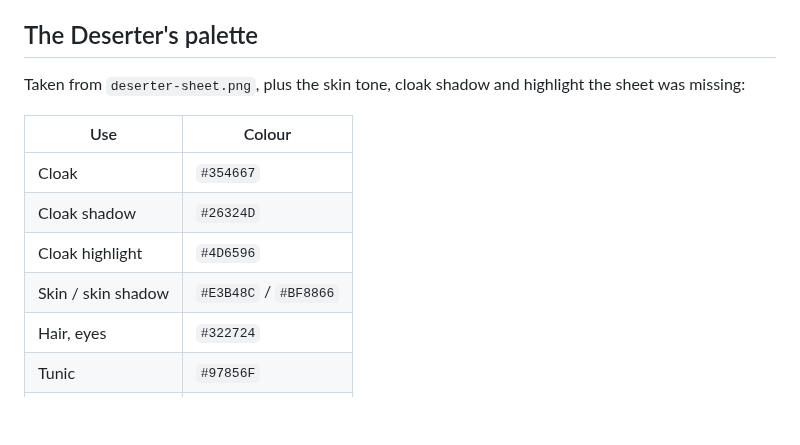
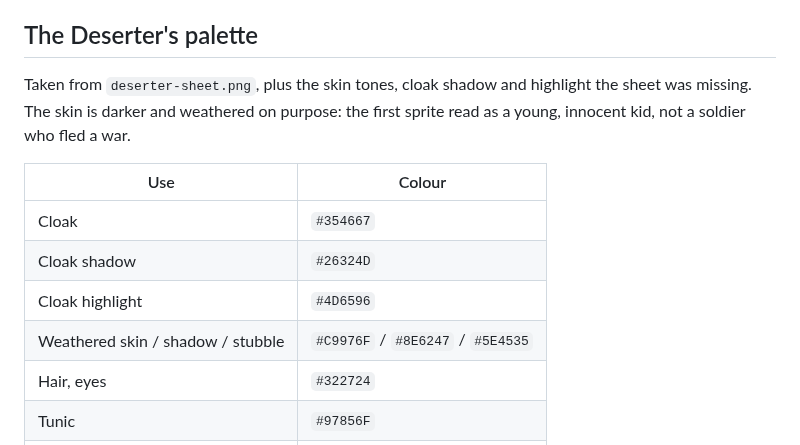
Before and after one commit to gigaflippy/valor-at-what-cost, a Markdown page: docs/concept/README.md, the part around the change. Rendered like a GitHub page; blank space fills up the shorter version.

```diff
--- a/docs/concept/README.md
+++ b/docs/concept/README.md
@@ -14,14 +14,14 @@ Reference images for the game's look. **Nothing in this folder ships in the game
 
 ## The Deserter's palette
 
-Taken from `deserter-sheet.png`, plus the skin tone, cloak shadow and highlight the sheet was missing:
+Taken from `deserter-sheet.png`, plus the skin tones, cloak shadow and highlight the sheet was missing. The skin is darker and weathered on purpose: the first sprite read as a young, innocent kid, not a soldier who fled a war.
 
 | Use | Colour |
 |---|---|
 | Cloak | `#354667` |
 | Cloak shadow | `#26324D` |
 | Cloak highlight | `#4D6596` |
-| Skin / skin shadow | `#E3B48C` / `#BF8866` |
+| Weathered skin / shadow / stubble | `#C9976F` / `#8E6247` / `#5E4535` |
 | Hair, eyes | `#322724` |
 | Tunic | `#97856F` |
 | Trousers | `#514235` |
```
Also changed, not shown: docs/concept/deserter-ingame.png, 3 other files.
